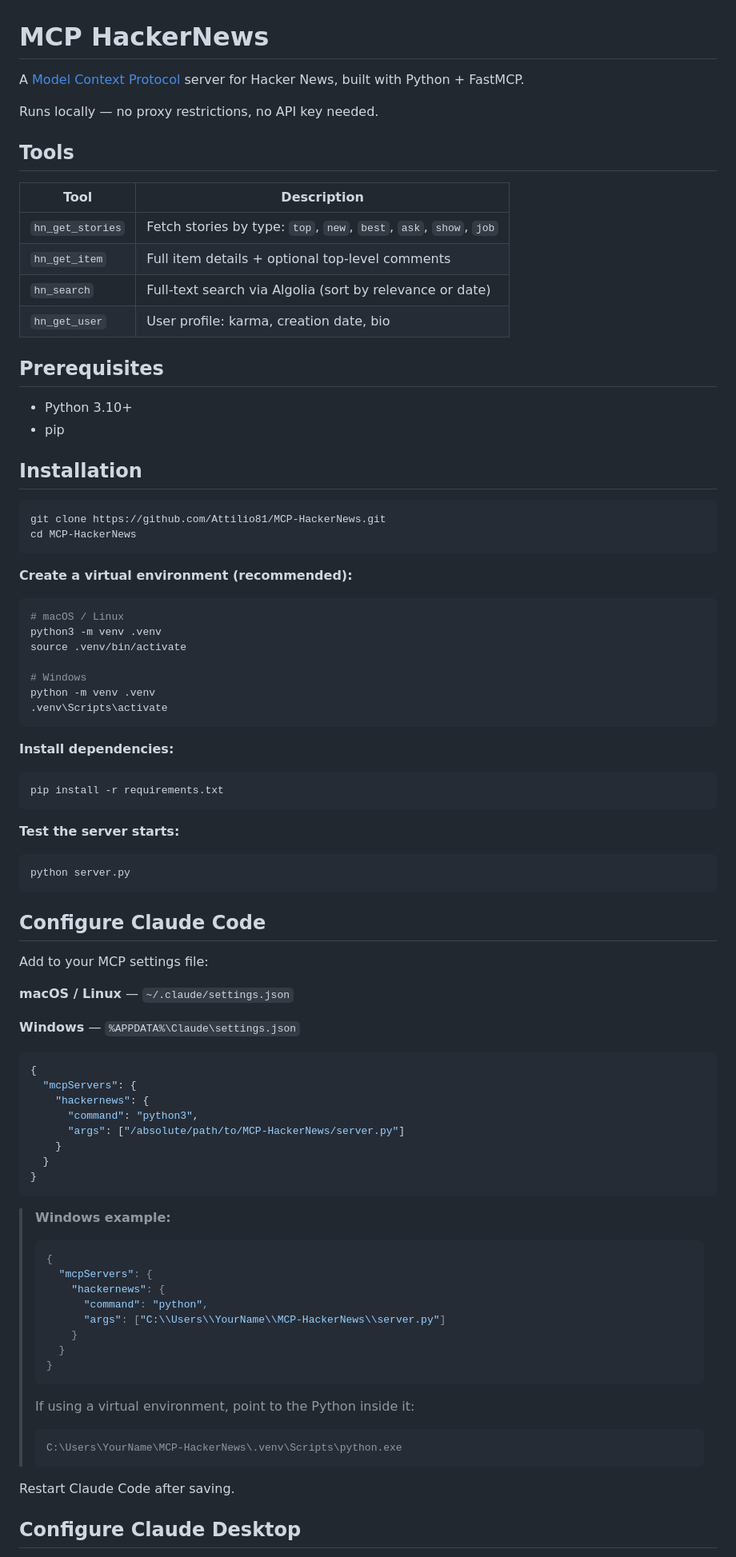
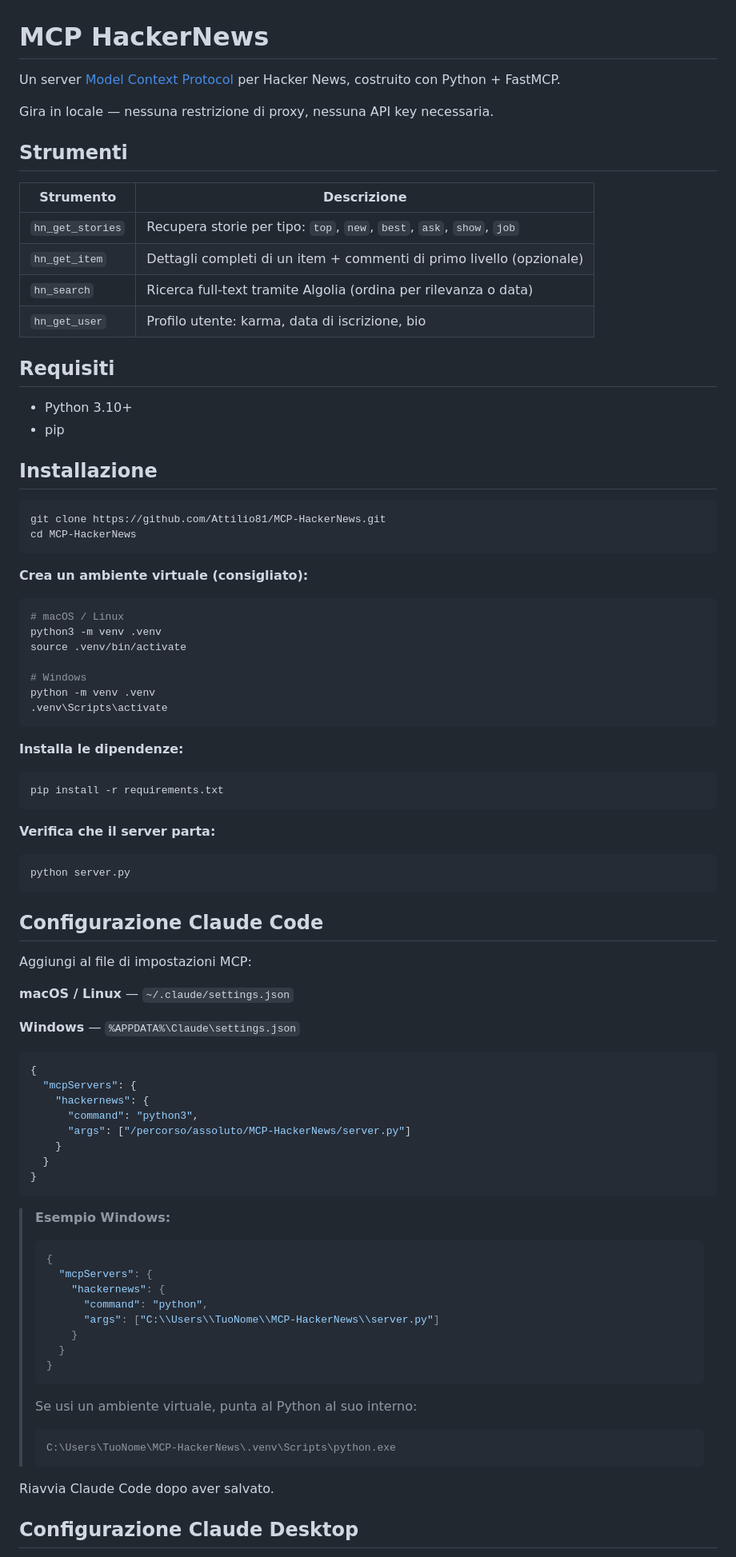
Before and after one commit to Attilio81/MCP-HackerNews, a Markdown page: README.md, the part around one of its changes. Shown at 80% size. Rendered like a GitHub page.

Commit message:
docs: translate README to Italian
Co-Authored-By: Claude Sonnet 4.6 <noreply@anthropic.com>

````diff
--- a/README.md
+++ b/README.md
@@ -1,31 +1,31 @@
 # MCP HackerNews
 
-A [Model Context Protocol](https://modelcontextprotocol.io) server for Hacker News, built with Python + FastMCP.
+Un server [Model Context Protocol](https://modelcontextprotocol.io) per Hacker News, costruito con Python + FastMCP.
 
-Runs locally — no proxy restrictions, no API key needed.
+Gira in locale — nessuna restrizione di proxy, nessuna API key necessaria.
 
-## Tools
+## Strumenti
 
-| Tool | Description |
-|------|-------------|
-| `hn_get_stories` | Fetch stories by type: `top`, `new`, `best`, `ask`, `show`, `job` |
-| `hn_get_item` | Full item details + optional top-level comments |
-| `hn_search` | Full-text search via Algolia (sort by relevance or date) |
-| `hn_get_user` | User profile: karma, creation date, bio |
+| Strumento | Descrizione |
+|-----------|-------------|
+| `hn_get_stories` | Recupera storie per tipo: `top`, `new`, `best`, `ask`, `show`, `job` |
+| `hn_get_item` | Dettagli completi di un item + commenti di primo livello (opzionale) |
+| `hn_search` | Ricerca full-text tramite Algolia (ordina per rilevanza o data) |
+| `hn_get_user` | Profilo utente: karma, data di iscrizione, bio |
 
-## Prerequisites
+## Requisiti
 
 - Python 3.10+
 - pip
 
-## Installation
+## Installazione
 
 ```bash
 git clone https://github.com/Attilio81/MCP-HackerNews.git
 cd MCP-HackerNews
 ```
 
-**Create a virtual environment (recommended):**
+**Crea un ambiente virtuale (consigliato):**
 
 ```bash
 # macOS / Linux
@@ -37,21 +37,21 @@ python -m venv .venv
 .venv\Scripts\activate
 ```
 
-**Install dependencies:**
+**Installa le dipendenze:**
 
 ```bash
 pip install -r requirements.txt
 ```
 
-**Test the server starts:**
+**Verifica che il server parta:**
 
 ```bash
 python server.py
 ```
 
-## Configure Claude Code
+## Configurazione Claude Code
 
-Add to your MCP settings file:
+Aggiungi al file di impostazioni MCP:
 
 **macOS / Linux** — `~/.claude/settings.json`
 
@@ -62,30 +62,30 @@ Add to your MCP settings file:
   "mcpServers": {
     "hackernews": {
       "command": "python3",
-      "args": ["/absolute/path/to/MCP-HackerNews/server.py"]
+      "args": ["/percorso/assoluto/MCP-HackerNews/server.py"]
     }
   }
 }
 ```
 
-> **Windows example:**
+> **Esempio Windows:**
 > ```json
 > {
 >   "mcpServers": {
 >     "hackernews": {
 >       "command": "python",
->       "args": ["C:\\Users\\YourName\\MCP-HackerNews\\server.py"]
+>       "args": ["C:\\Users\\TuoNome\\MCP-HackerNews\\server.py"]
 >     }
 >   }
 > }
 > ```
 >
-> If using a virtual environment, point to the Python inside it:
+> Se usi un ambiente virtuale, punta al Python al suo interno:
 > ```
-> C:\Users\YourName\MCP-HackerNews\.venv\Scripts\python.exe
+> C:\Users\TuoNome\MCP-HackerNews\.venv\Scripts\python.exe
 > ```
 
-Restart Claude Code after saving.
+Riavvia Claude Code dopo aver salvato.
 
-## Configure Claude Desktop
+## Configurazione Claude Desktop
 
````
Also changed, not shown: other parts of README.md (+19 -19 lines).
